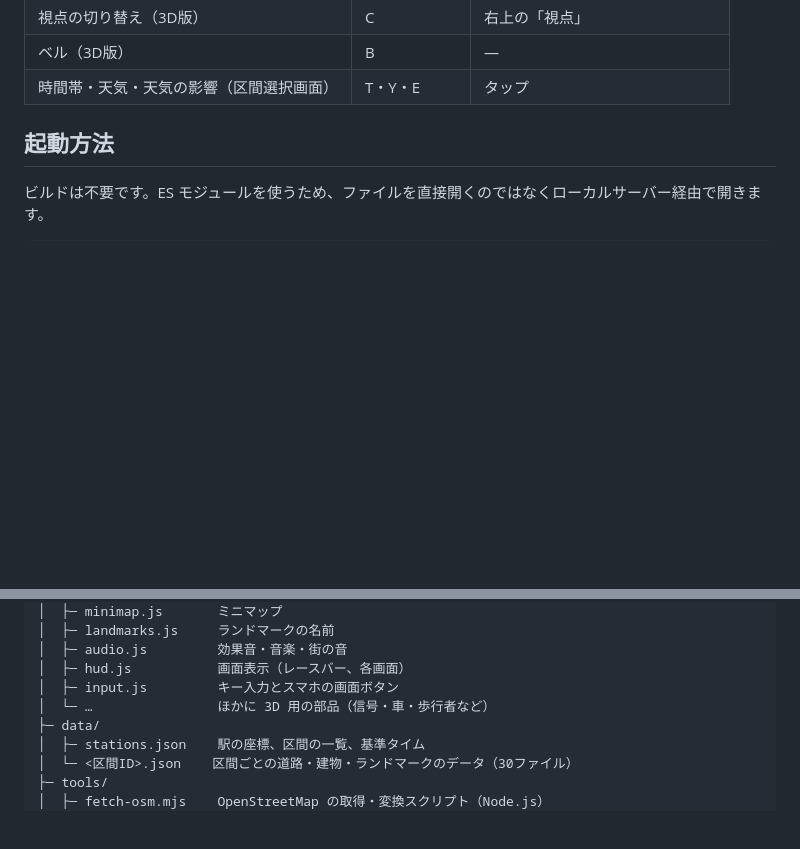
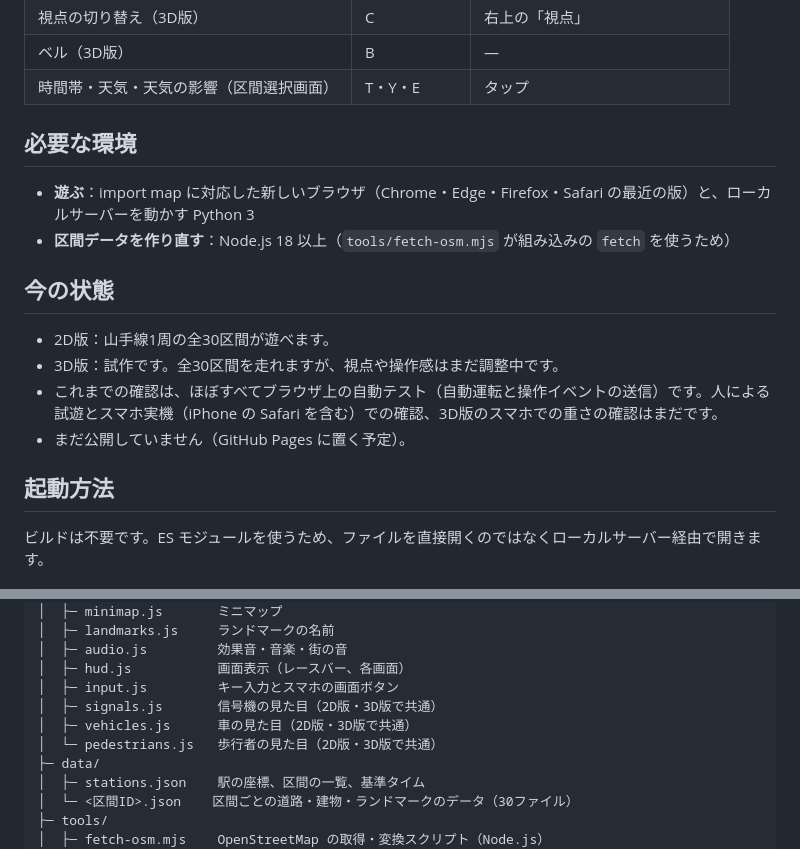
Before and after one commit to toshihikotakayanagi/beat-the-yamanote, a Markdown page: README.md, 2 parts joined by grey strips. Rendered like a GitHub page; blank space fills up the shorter version.

Commit message:
README：フォルダ構成の誤りを直し、必要な環境と今の状態を足す
Co-Authored-By: Claude Opus 5.5 <noreply@anthropic.com>

```diff
--- a/README.md
+++ b/README.md
@@ -32,6 +32,18 @@
 | 視点の切り替え（3D版） | C | 右上の「視点」 |
 | ベル（3D版） | B | — |
 | 時間帯・天気・天気の影響（区間選択画面） | T・Y・E | タップ |
+
+## 必要な環境
+
+- **遊ぶ**：import map に対応した新しいブラウザ（Chrome・Edge・Firefox・Safari の最近の版）と、ローカルサーバーを動かす Python 3
+- **区間データを作り直す**：Node.js 18 以上（`tools/fetch-osm.mjs` が組み込みの `fetch` を使うため）
+
+## 今の状態
+
+- 2D版：山手線1周の全30区間が遊べます。
+- 3D版：試作です。全30区間を走れますが、視点や操作感はまだ調整中です。
+- これまでの確認は、ほぼすべてブラウザ上の自動テスト（自動運転と操作イベントの送信）です。人による試遊とスマホ実機（iPhone の Safari を含む）での確認、3D版のスマホでの重さの確認はまだです。
+- まだ公開していません（GitHub Pages に置く予定）。
 
 ## 起動方法
 
@@ -86,7 +98,9 @@ HTML・CSS・JavaScript（ES モジュール）だけで作っており、ビル
 │  ├─ audio.js         効果音・音楽・街の音
 │  ├─ hud.js           画面表示（レースバー、各画面）
 │  ├─ input.js         キー入力とスマホの画面ボタン
-│  └─ …                ほかに 3D 用の部品（信号・車・歩行者など）
+│  ├─ signals.js       信号機の見た目（2D版・3D版で共通）
+│  ├─ vehicles.js      車の見た目（2D版・3D版で共通）
+│  └─ pedestrians.js   歩行者の見た目（2D版・3D版で共通）
 ├─ data/
 │  ├─ stations.json    駅の座標、区間の一覧、基準タイム
 │  └─ <区間ID>.json    区間ごとの道路・建物・ランドマークのデータ（30ファイル）
```
